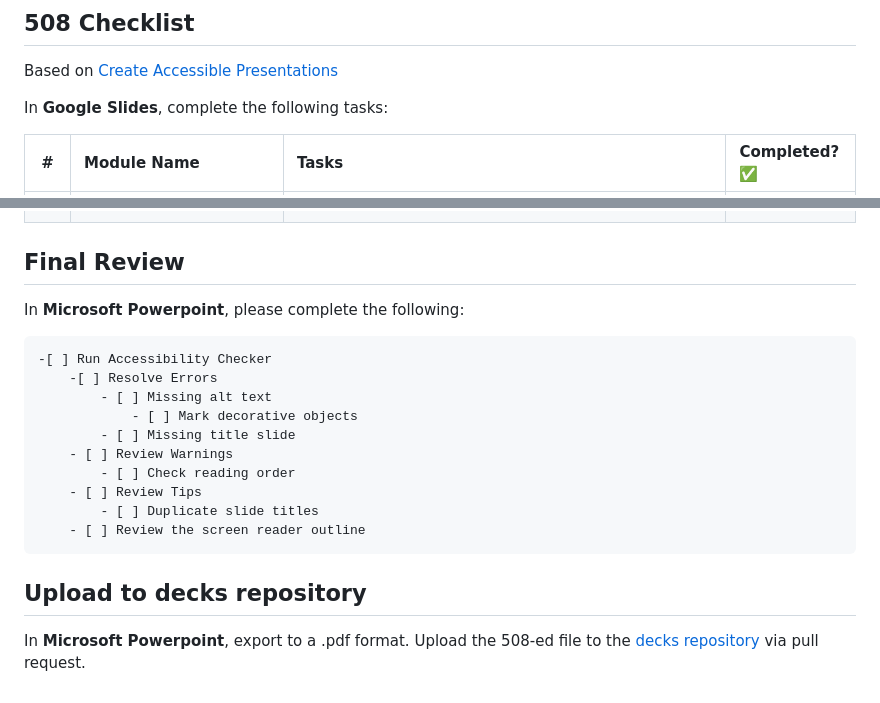
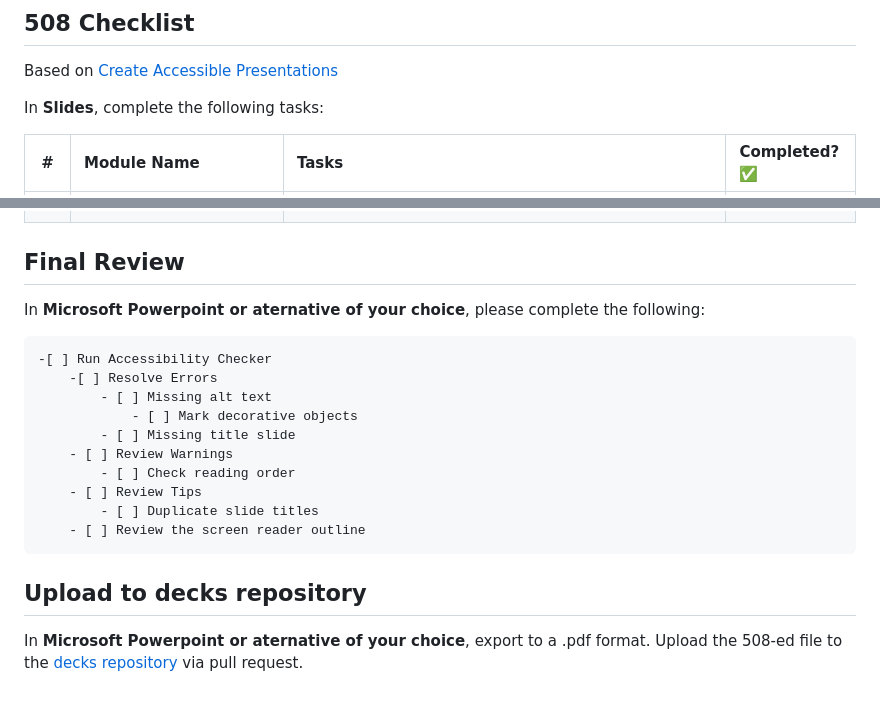
Before and after one commit to DSACMS/ospo-guide, a Markdown page: outbound/508-checklist.md, 2 parts joined by grey strips. GitHub-like rendering.

Commit message:
Refactor 508 checklist
Signed-off-by: Dinne Kopelevich <dinne.kopelevich@gsa.gov>

```diff
--- a/outbound/508-checklist.md
+++ b/outbound/508-checklist.md
@@ -10,7 +10,7 @@ Below is our process for making a slide presentation accessible:
 
 Based on [Create Accessible Presentations](https://www.section508.gov/create/presentations/)
 
-In **Google Slides**, complete the following tasks:
+In **Slides**, complete the following tasks:
 
 | # | Module Name | Tasks | Completed? ✅ |
 |---| :-----------| :-----| :-------------|
@@ -31,7 +31,7 @@ In **Google Slides**, complete the following tasks:
 
 ## Final Review
 
-In **Microsoft Powerpoint**, please complete the following:
+In **Microsoft Powerpoint or aternative of your choice**, please complete the following:
 
     -[ ] Run Accessibility Checker
         -[ ] Resolve Errors
@@ -46,4 +46,4 @@ In **Microsoft Powerpoint**, please complete the following:
 
 ## Upload to decks repository
 
-In **Microsoft Powerpoint**, export to a .pdf format. Upload the 508-ed file to the [decks repository](https://github.com/DSACMS/decks) via pull request.
+In **Microsoft Powerpoint or aternative of your choice**, export to a .pdf format. Upload the 508-ed file to the [decks repository](https://github.com/DSACMS/decks) via pull request.
```
